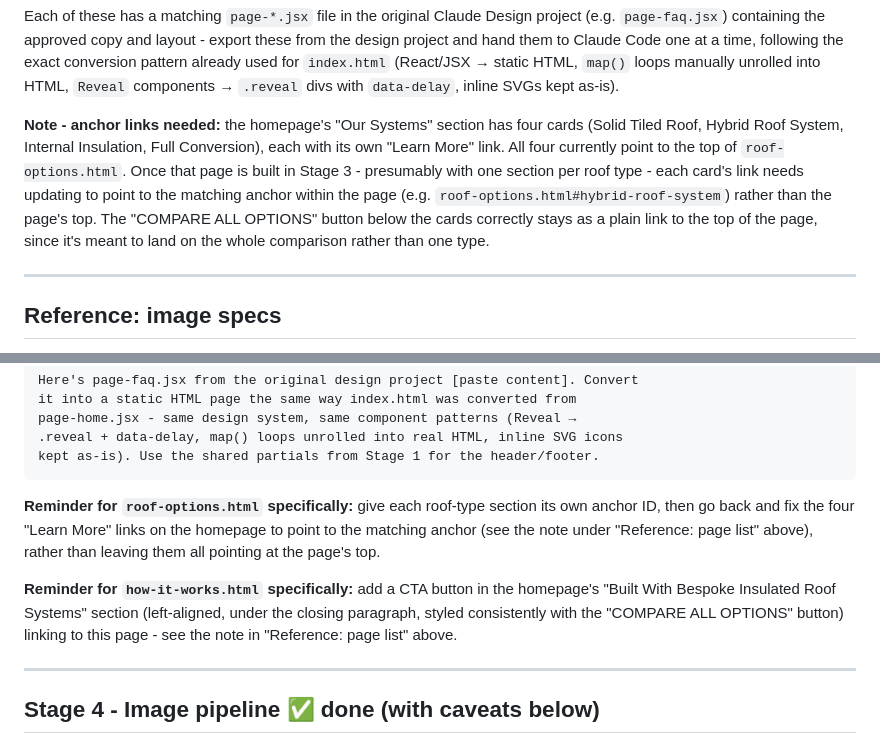
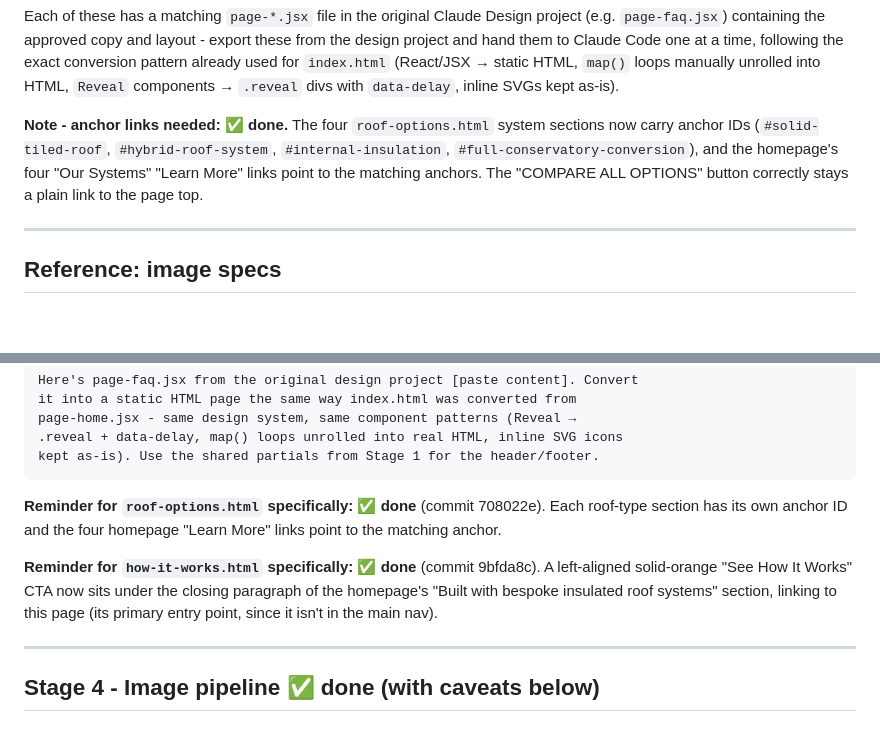
Before and after one commit to MKLavD/conservatory-conversions-website, a Markdown page: roadmap.md, 2 parts joined by grey strips. Rendered like a GitHub page; blank space fills up the shorter version.

Commit message:
Update roadmap: tick off both Stage 3 homepage-linking leftovers
- Anchor links (roof-options IDs + homepage Learn More links): done (708022e)
- How It Works homepage CTA: done (9bfda8c)

Co-Authored-By: Claude Opus 4.8 (1M context) <noreply@anthropic.com>

````diff
--- a/roadmap.md
+++ b/roadmap.md
@@ -56,7 +56,7 @@ Matches the nav structure already designed (`chrome.jsx`). Flat URLs, no subfold
 
 Each of these has a matching `page-*.jsx` file in the original Claude Design project (e.g. `page-faq.jsx`) containing the approved copy and layout - export these from the design project and hand them to Claude Code one at a time, following the exact conversion pattern already used for `index.html` (React/JSX → static HTML, `map()` loops manually unrolled into HTML, `Reveal` components → `.reveal` divs with `data-delay`, inline SVGs kept as-is).
 
-**Note - anchor links needed:** the homepage's "Our Systems" section has four cards (Solid Tiled Roof, Hybrid Roof System, Internal Insulation, Full Conversion), each with its own "Learn More" link. All four currently point to the top of `roof-options.html`. Once that page is built in Stage 3 - presumably with one section per roof type - each card's link needs updating to point to the matching anchor within the page (e.g. `roof-options.html#hybrid-roof-system`) rather than the page's top. The "COMPARE ALL OPTIONS" button below the cards correctly stays as a plain link to the top of the page, since it's meant to land on the whole comparison rather than one type.
+**Note - anchor links needed:** ✅ **done.** The four `roof-options.html` system sections now carry anchor IDs (`#solid-tiled-roof`, `#hybrid-roof-system`, `#internal-insulation`, `#full-conservatory-conversion`), and the homepage's four "Our Systems" "Learn More" links point to the matching anchors. The "COMPARE ALL OPTIONS" button correctly stays a plain link to the page top.
 
 ---
 
@@ -163,9 +163,9 @@ page-home.jsx - same design system, same component patterns (Reveal →
 kept as-is). Use the shared partials from Stage 1 for the header/footer.
 ```
 
-**Reminder for `roof-options.html` specifically:** give each roof-type section its own anchor ID, then go back and fix the four "Learn More" links on the homepage to point to the matching anchor (see the note under "Reference: page list" above), rather than leaving them all pointing at the page's top.
+**Reminder for `roof-options.html` specifically:** ✅ **done** (commit 708022e). Each roof-type section has its own anchor ID and the four homepage "Learn More" links point to the matching anchor.
 
-**Reminder for `how-it-works.html` specifically:** add a CTA button in the homepage's "Built With Bespoke Insulated Roof Systems" section (left-aligned, under the closing paragraph, styled consistently with the "COMPARE ALL OPTIONS" button) linking to this page - see the note in "Reference: page list" above.
+**Reminder for `how-it-works.html` specifically:** ✅ **done** (commit 9bfda8c). A left-aligned solid-orange "See How It Works" CTA now sits under the closing paragraph of the homepage's "Built with bespoke insulated roof systems" section, linking to this page (its primary entry point, since it isn't in the main nav).
 
 ---
 
````
